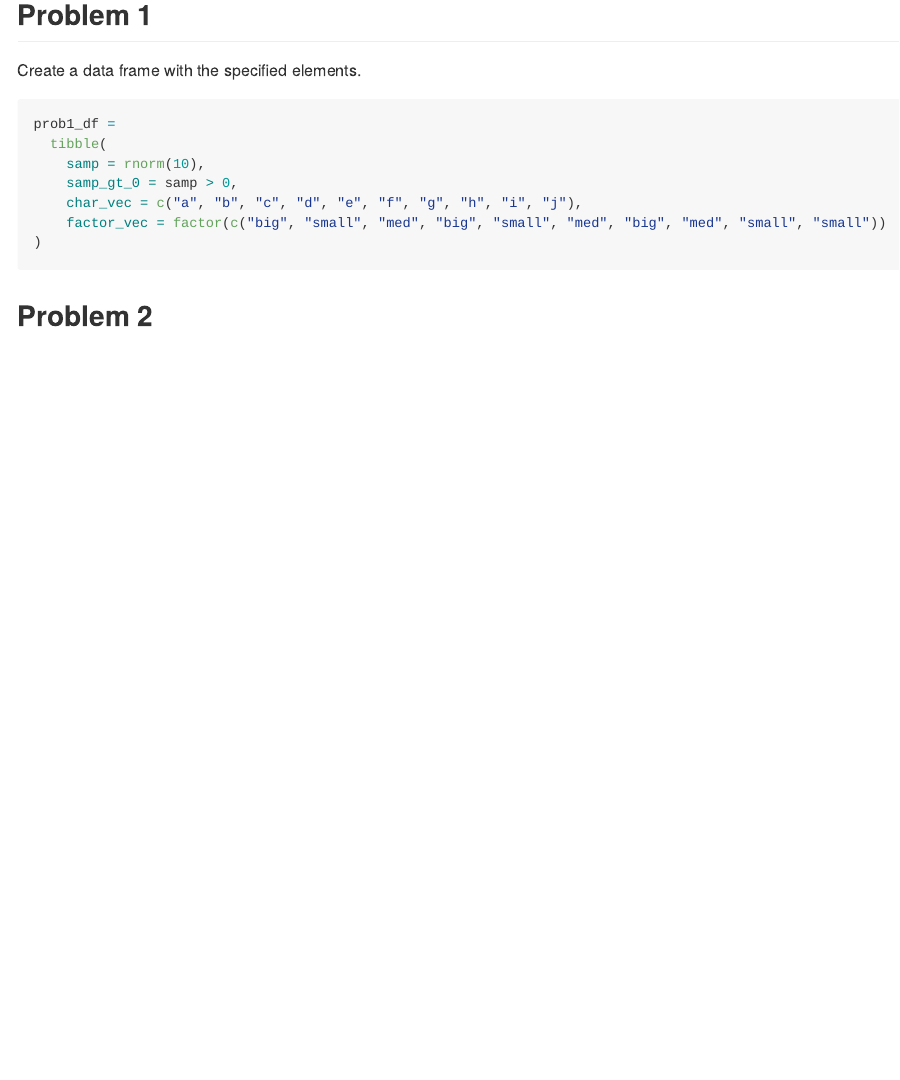
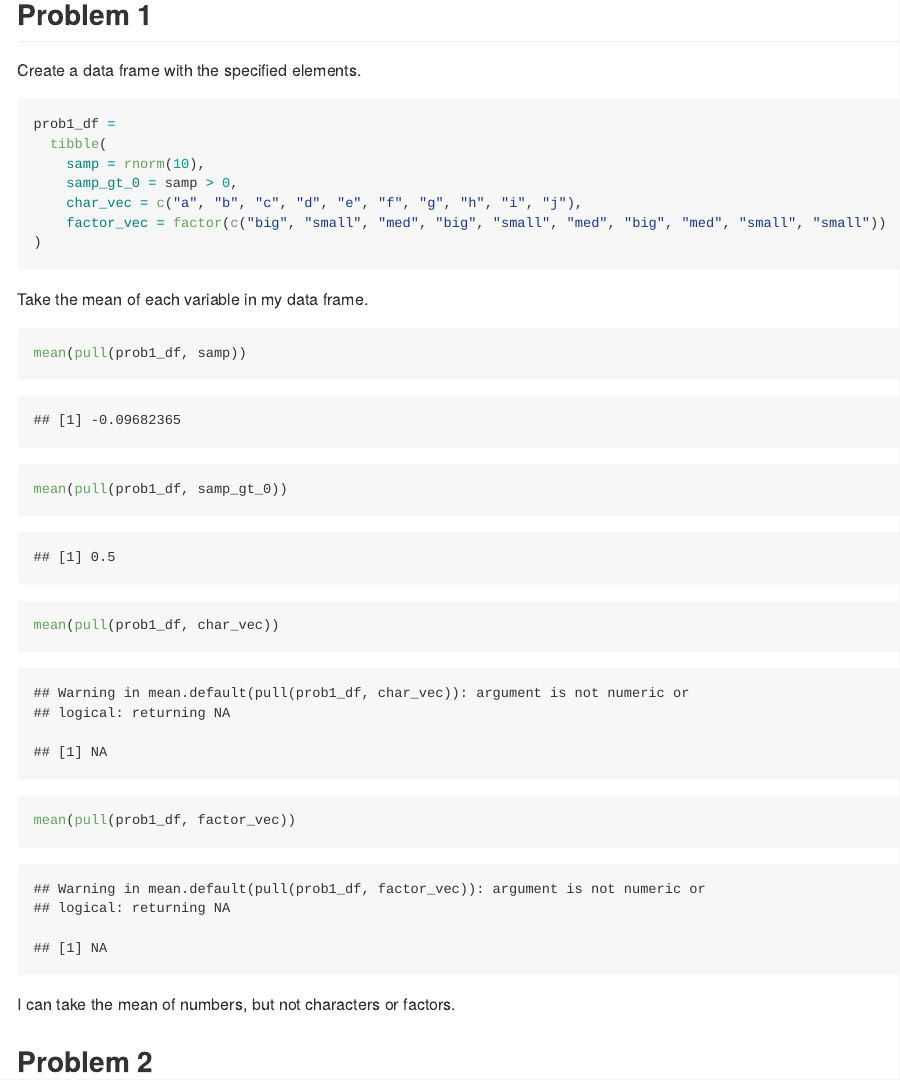
Before and after one commit to adm-ra/p8105_hw1_ar4041, an R Markdown document (p8105_hw1.Rmd): the page in a window 1100 px wide, from 520 px down. The pictures show the output file p8105_hw1.md that the author committed with the source, drawn offline in the style of GitHub.

Commit message:
most of problem 1 done, knit to document

````diff
--- a/p8105_hw1.Rmd
+++ b/p8105_hw1.Rmd
@@ -24,4 +24,15 @@ prob1_df =
 )
 ```
 
+Take the mean of each variable in my data frame.
+
+```{r}
+mean(pull(prob1_df, samp))
+mean(pull(prob1_df, samp_gt_0))
+mean(pull(prob1_df, char_vec))
+mean(pull(prob1_df, factor_vec))
+```
+
+I can take the mean of numbers, but not characters or factors.
+
 ## Problem 2
````
Also changed, not shown: p8105_hw1.md.
